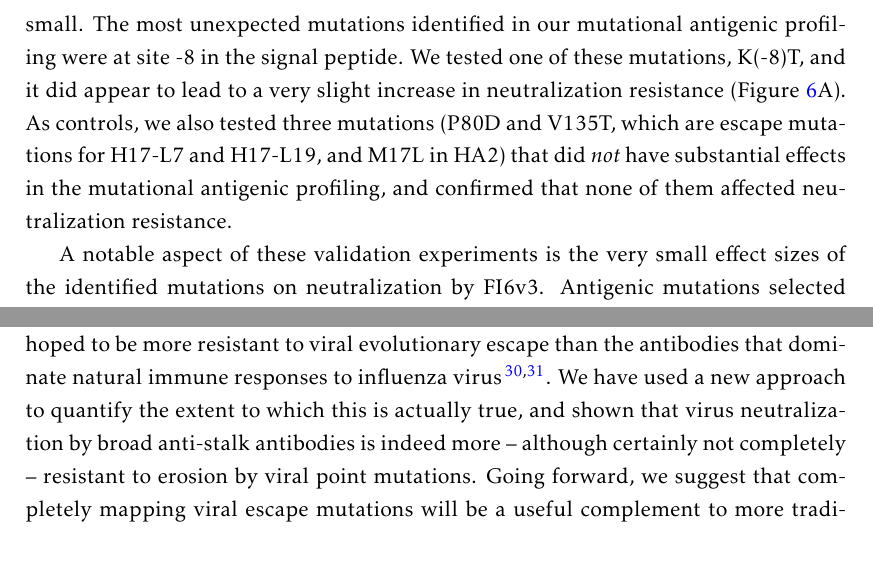
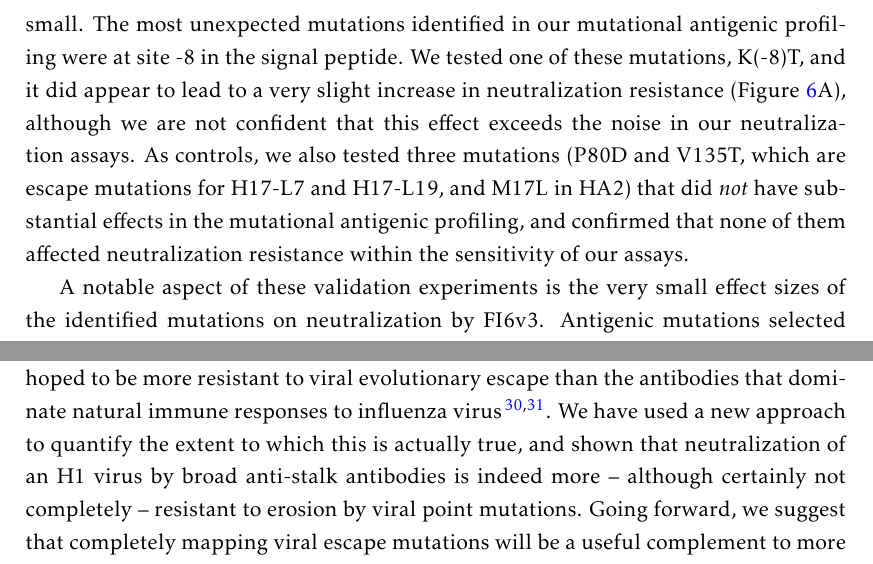
Before and after one commit to jbloomlab/HA_antibody_ease_of_escape, a LaTeX paper (paper/manuscript.tex): two parts of pages 13 and 16 of 37, joined at a grey line, cut so that both start at the same text. Compiled offline with pdfLaTeX.

Commit message:
a few more tweaks

```diff
--- a/paper/manuscript.tex
+++ b/paper/manuscript.tex
@@ -324,8 +324,8 @@ As a control, we also validated that a mutation at one of these sites (K280A) th
 Our mutational antigenic profiling also identified several non-glycosylation-motif mutations that were selected by FI6v3.
 We validated that one of these mutations, G47R in the HA2 chain, increased neutralization resistance (Figure~\ref{fig:FI6v3neutcurves}A) -- although as predicted by the mutational antigenic profiling, the magnitude of the effect was small.
 The most unexpected mutations identified in our mutational antigenic profiling were at site -8 in the signal peptide.
-We tested one of these mutations, K(-8)T, and it did appear to lead to a very slight increase in neutralization resistance (Figure~\ref{fig:FI6v3neutcurves}A).
-As controls, we also tested three mutations (P80D and V135T, which are escape mutations for H17-L7 and H17-L19, and M17L in HA2) that did \emph{not} have substantial effects in the mutational antigenic profiling, and confirmed that none of them affected neutralization resistance.
+We tested one of these mutations, K(-8)T, and it did appear to lead to a very slight increase in neutralization resistance (Figure~\ref{fig:FI6v3neutcurves}A), although we are not confident that this effect exceeds the noise in our neutralization assays.
+As controls, we also tested three mutations (P80D and V135T, which are escape mutations for H17-L7 and H17-L19, and M17L in HA2) that did \emph{not} have substantial effects in the mutational antigenic profiling, and confirmed that none of them affected neutralization resistance within the sensitivity of our assays.
 
 A notable aspect of these validation experiments is the very small effect sizes of the identified mutations on neutralization by FI6v3.
 Antigenic mutations selected by strain-specific antibodies to HA generally increase the concentration of antibody needed to neutralize the virus by orders of magnitude.
@@ -390,7 +390,7 @@ However, single mutations are the most accessible form of genetic variation, and
 Quantifying the antigenic effects of all such mutations therefore provides a relevant measure of ease of viral antibody escape.
 
 A major rationale for studying broadly neutralizing antibodies is that they are hoped to be more resistant to viral evolutionary escape than the antibodies that dominate natural immune responses to influenza virus\cite{krammer2015advances,corti2017tackling}.
-We have used a new approach to quantify the extent to which this is actually true, and shown that virus neutralization by broad anti-stalk antibodies is indeed more -- although certainly not completely -- resistant to erosion by viral point mutations.
+We have used a new approach to quantify the extent to which this is actually true, and shown that neutralization of an H1 virus by broad anti-stalk antibodies is indeed more -- although certainly not completely -- resistant to erosion by viral point mutations.
 Going forward, we suggest that completely mapping viral escape mutations will be a useful complement to more traditional techniques that simply characterize the breadth of anti-viral antibodies against circulating strains.
 
 \clearpage
```
